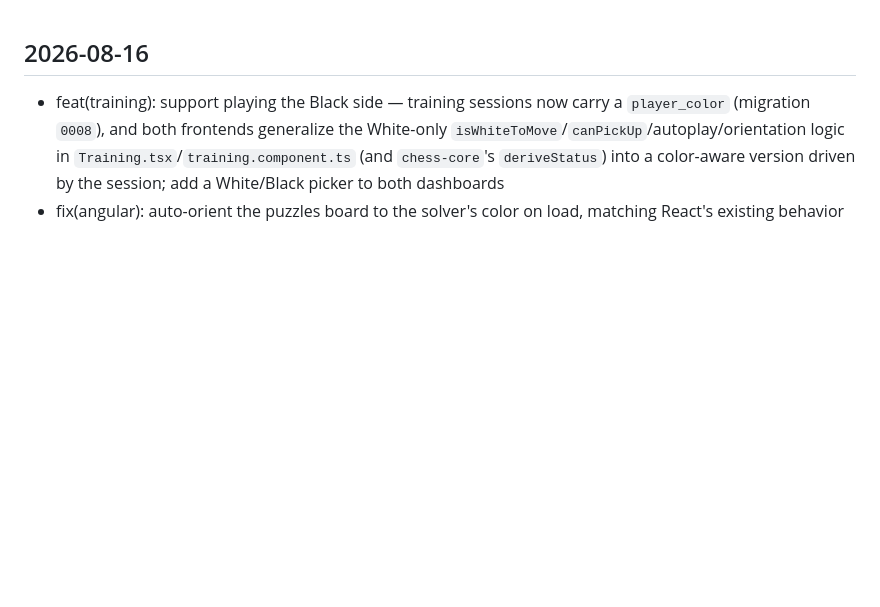
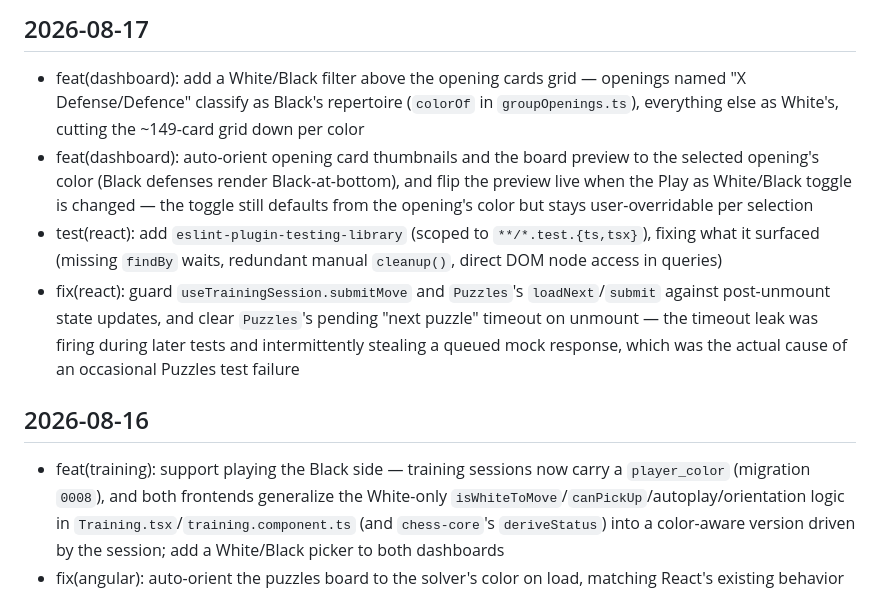
Before and after one commit to coliver/chess-trainer, a Markdown page: CHANGELOG.md, the part around the change. Rendered like a GitHub page; blank space fills up the shorter version.

Commit message:
docs: changelog for opening color filter/orientation and test flakiness fixes
Co-Authored-By: Claude Sonnet 5 <noreply@anthropic.com>

```diff
--- a/CHANGELOG.md
+++ b/CHANGELOG.md
@@ -1,3 +1,9 @@
+## 2026-08-17
+- feat(dashboard): add a White/Black filter above the opening cards grid — openings named "X Defense/Defence" classify as Black's repertoire (`colorOf` in `groupOpenings.ts`), everything else as White's, cutting the ~149-card grid down per color
+- feat(dashboard): auto-orient opening card thumbnails and the board preview to the selected opening's color (Black defenses render Black-at-bottom), and flip the preview live when the Play as White/Black toggle is changed — the toggle still defaults from the opening's color but stays user-overridable per selection
+- test(react): add `eslint-plugin-testing-library` (scoped to `**/*.test.{ts,tsx}`), fixing what it surfaced (missing `findBy` waits, redundant manual `cleanup()`, direct DOM node access in queries)
+- fix(react): guard `useTrainingSession.submitMove` and `Puzzles`'s `loadNext`/`submit` against post-unmount state updates, and clear `Puzzles`'s pending "next puzzle" timeout on unmount — the timeout leak was firing during later tests and intermittently stealing a queued mock response, which was the actual cause of an occasional Puzzles test failure
+
 ## 2026-08-16
 - feat(training): support playing the Black side — training sessions now carry a `player_color` (migration `0008`), and both frontends generalize the White-only `isWhiteToMove`/`canPickUp`/autoplay/orientation logic in `Training.tsx`/`training.component.ts` (and `chess-core`'s `deriveStatus`) into a color-aware version driven by the session; add a White/Black picker to both dashboards
 - fix(angular): auto-orient the puzzles board to the solver's color on load, matching React's existing behavior
```
